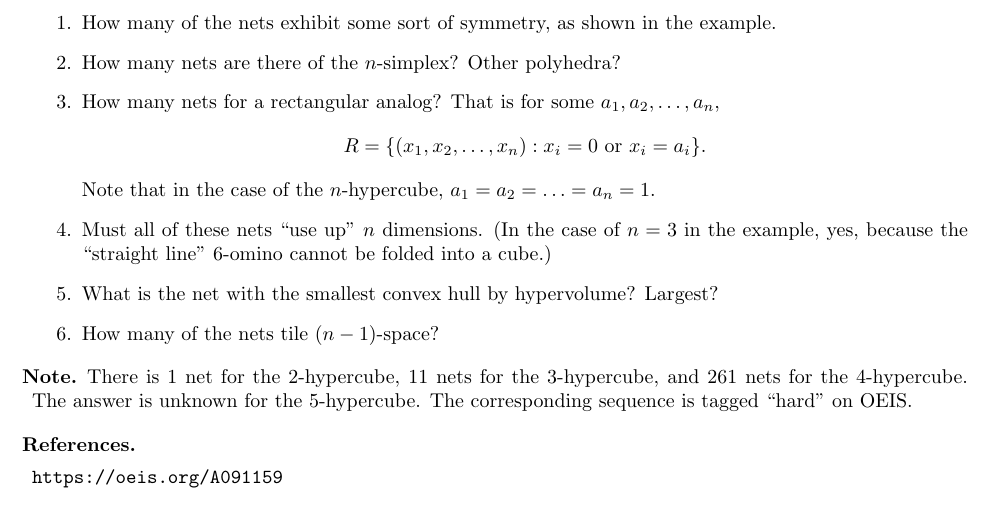
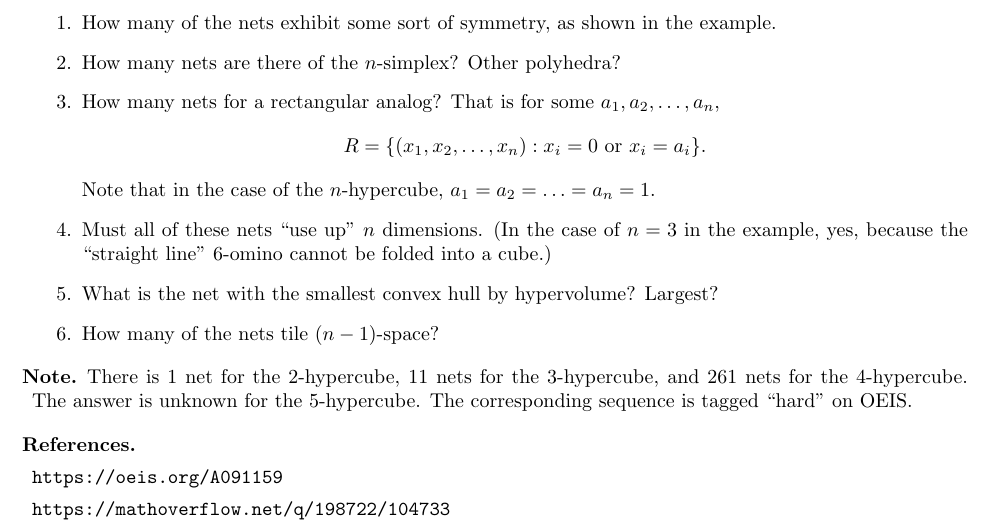
Before and after one commit to peterkagey/OpenishProblems, a LaTeX document (v2/101_problem.tex): part of the page, cut so that both start at the same text. Compiled offline with pdfLaTeX.

Commit message:
Add link to related MathOverflow question.

```diff
--- a/v2/101_problem.tex
+++ b/v2/101_problem.tex
@@ -104,6 +104,7 @@ cube, considered as free polyominoes.
 
 \begin{references}
   \item \url{https://oeis.org/A091159}
+  \item \url{https://mathoverflow.net/q/198722/104733}
 \end{references}
 
 \end{document}
```
Also changed, not shown: v2/101_problem.pdf.
